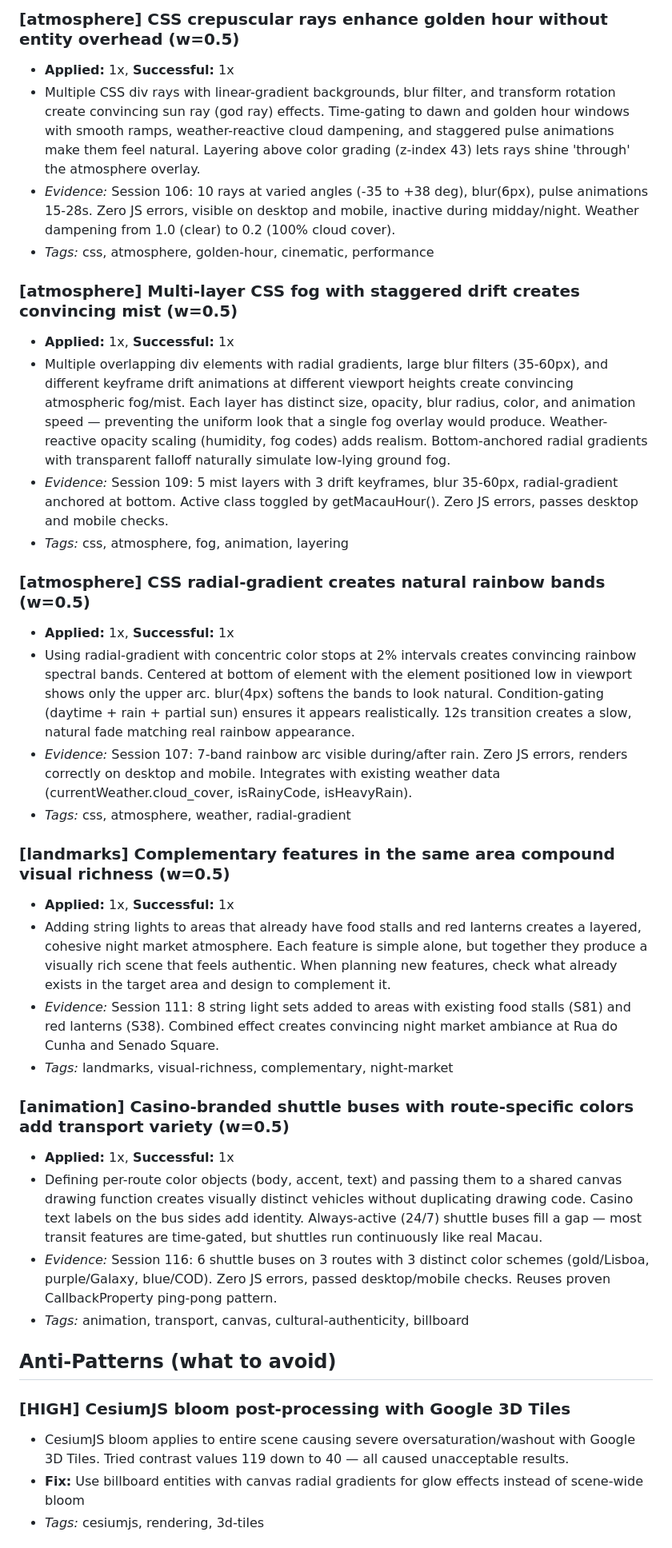
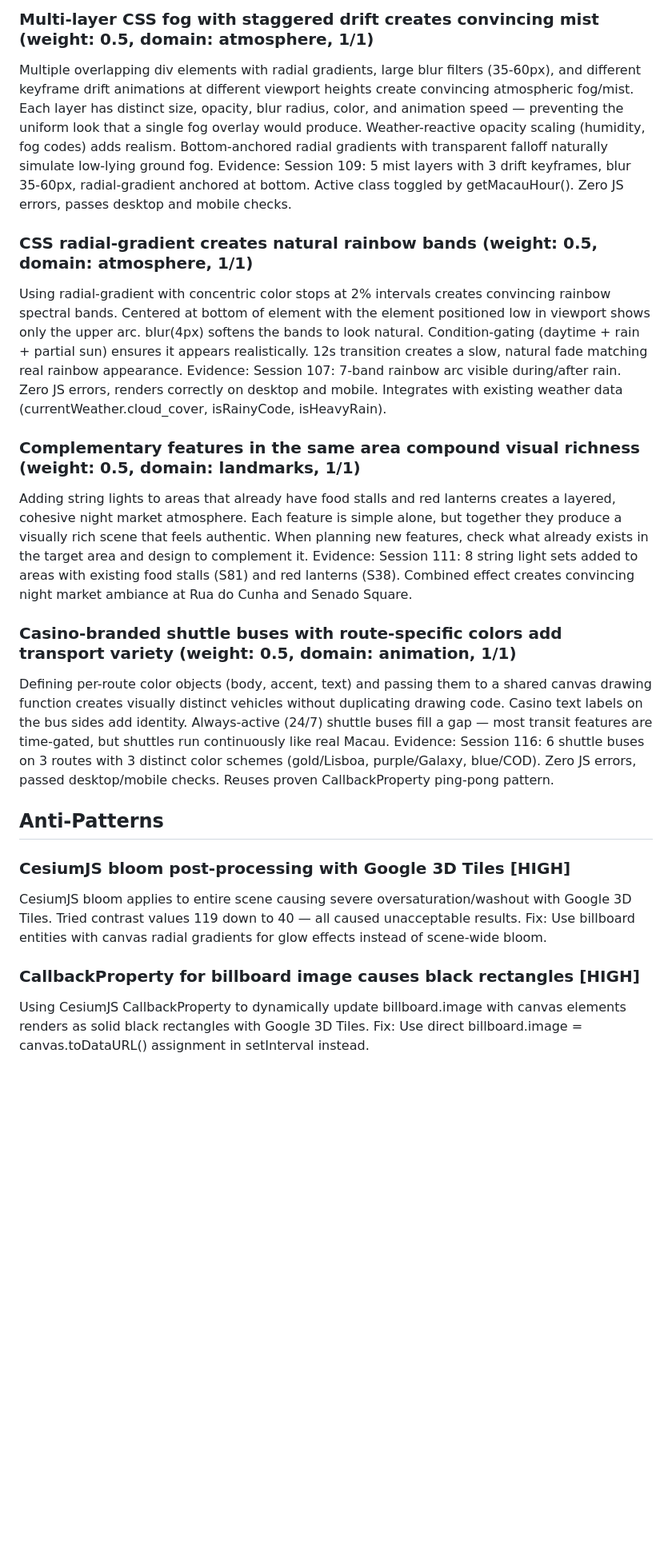
Before and after one commit to FlyCowGames/FlyCow-BaccaratCity, a Markdown page: docs/AGENT_LEARNINGS.md, the part around one of its changes. Shown at 80% size. Rendered like a GitHub page; blank space fills up the shorter version.

Commit message:
Session 128: knowledge updates and AGENT_LEARNINGS regeneration
Co-Authored-By: Claude Opus 4.6 <noreply@anthropic.com>

```diff
--- a/docs/AGENT_LEARNINGS.md
+++ b/docs/AGENT_LEARNINGS.md
@@ -174,38 +92,21 @@
 
-### [atmosphere] CSS crepuscular rays enhance golden hour without entity overhead (w=0.5)
-- **Applied:** 1x, **Successful:** 1x
-- Multiple CSS div rays with linear-gradient backgrounds, blur filter, and transform rotation create convincing sun ray (god ray) effects. Time-gating to dawn and golden hour windows with smooth ramps, weather-reactive cloud dampening, and staggered pulse animations make them feel natural. Layering above color grading (z-index 43) lets rays shine 'through' the atmosphere overlay.
-- *Evidence:* Session 106: 10 rays at varied angles (-35 to +38 deg), blur(6px), pulse animations 15-28s. Zero JS errors, visible on desktop and mobile, inactive during midday/night. Weather dampening from 1.0 (clear) to 0.2 (100% cloud cover).
-- *Tags:* css, atmosphere, golden-hour, cinematic, performance
+### Multi-layer CSS fog with staggered drift creates convincing mist (weight: 0.5, domain: atmosphere, 1/1)
+Multiple overlapping div elements with radial gradients, large blur filters (35-60px), and different keyframe drift animations at different viewport heights create convincing atmospheric fog/mist. Each layer has distinct size, opacity, blur radius, color, and animation speed — preventing the uniform look that a single fog overlay would produce. Weather-reactive opacity scaling (humidity, fog codes) adds realism. Bottom-anchored radial gradients with transparent falloff naturally simulate low-lying ground fog. Evidence: Session 109: 5 mist layers with 3 drift keyframes, blur 35-60px, radial-gradient anchored at bottom. Active class toggled by getMacauHour(). Zero JS errors, passes desktop and mobile checks.
 
-### [atmosphere] Multi-layer CSS fog with staggered drift creates convincing mist (w=0.5)
-- **Applied:** 1x, **Successful:** 1x
-- Multiple overlapping div elements with radial gradients, large blur filters (35-60px), and different keyframe drift animations at different viewport heights create convincing atmospheric fog/mist. Each layer has distinct size, opacity, blur radius, color, and animation speed — preventing the uniform look that a single fog overlay would produce. Weather-reactive opacity scaling (humidity, fog codes) adds realism. Bottom-anchored radial gradients with transparent falloff naturally simulate low-lying ground fog.
-- *Evidence:* Session 109: 5 mist layers with 3 drift keyframes, blur 35-60px, radial-gradient anchored at bottom. Active class toggled by getMacauHour(). Zero JS errors, passes desktop and mobile checks.
-- *Tags:* css, atmosphere, fog, animation, layering
+### CSS radial-gradient creates natural rainbow bands (weight: 0.5, domain: atmosphere, 1/1)
+Using radial-gradient with concentric color stops at 2% intervals creates convincing rainbow spectral bands. Centered at bottom of element with the element positioned low in viewport shows only the upper arc. blur(4px) softens the bands to look natural. Condition-gating (daytime + rain + partial sun) ensures it appears realistically. 12s transition creates a slow, natural fade matching real rainbow appearance. Evidence: Session 107: 7-band rainbow arc visible during/after rain. Zero JS errors, renders correctly on desktop and mobile. Integrates with existing weather data (currentWeather.cloud_cover, isRainyCode, isHeavyRain).
 
-### [atmosphere] CSS radial-gradient creates natural rainbow bands (w=0.5)
-- **Applied:** 1x, **Successful:** 1x
-- Using radial-gradient with concentric color stops at 2% intervals creates convincing rainbow spectral bands. Centered at bottom of element with the element positioned low in viewport shows only the upper arc. blur(4px) softens the bands to look natural. Condition-gating (daytime + rain + partial sun) ensures it appears realistically. 12s transition creates a slow, natural fade matching real rainbow appearance.
-- *Evidence:* Session 107: 7-band rainbow arc visible during/after rain. Zero JS errors, renders correctly on desktop and mobile. Integrates with existing weather data (currentWeather.cloud_cover, isRainyCode, isHeavyRain).
-- *Tags:* css, atmosphere, weather, radial-gradient
+### Complementary features in the same area compound visual richness (weight: 0.5, domain: landmarks, 1/1)
+Adding string lights to areas that already have food stalls and red lanterns creates a layered, cohesive night market atmosphere. Each feature is simple alone, but together they produce a visually rich scene that feels authentic. When planning new features, check what already exists in the target area and design to complement it. Evidence: Session 111: 8 string light sets added to areas with existing food stalls (S81) and red lanterns (S38). Combined effect creates convincing night market ambiance at Rua do Cunha and Senado Square.
 
-### [landmarks] Complementary features in the same area compound visual richness (w=0.5)
-- **Applied:** 1x, **Successful:** 1x
-- Adding string lights to areas that already have food stalls and red lanterns creates a layered, cohesive night market atmosphere. Each feature is simple alone, but together they produce a visually rich scene that feels authentic. When planning new features, check what already exists in the target area and design to complement it.
-- *Evidence:* Session 111: 8 string light sets added to areas with existing food stalls (S81) and red lanterns (S38). Combined effect creates convincing night market ambiance at Rua do Cunha and Senado Square.
-- *Tags:* landmarks, visual-richness, complementary, night-market
+### Casino-branded shuttle buses with route-specific colors add transport variety (weight: 0.5, domain: animation, 1/1)
+Defining per-route color objects (body, accent, text) and passing them to a shared canvas drawing function creates visually distinct vehicles without duplicating drawing code. Casino text labels on the bus sides add identity. Always-active (24/7) shuttle buses fill a gap — most transit features are time-gated, but shuttles run continuously like real Macau. Evidence: Session 116: 6 shuttle buses on 3 routes with 3 distinct color schemes (gold/Lisboa, purple/Galaxy, blue/COD). Zero JS errors, passed desktop/mobile checks. Reuses proven CallbackProperty ping-pong pattern.
 
-### [animation] Casino-branded shuttle buses with route-specific colors add transport variety (w=0.5)
-- **Applied:** 1x, **Successful:** 1x
-- Defining per-route color objects (body, accent, text) and passing them to a shared canvas drawing function creates visually distinct vehicles without duplicating drawing code. Casino text labels on the bus sides add identity. Always-active (24/7) shuttle buses fill a gap — most transit features are time-gated, but shuttles run continuously like real Macau.
-- *Evidence:* Session 116: 6 shuttle buses on 3 routes with 3 distinct color schemes (gold/Lisboa, purple/Galaxy, blue/COD). Zero JS errors, passed desktop/mobile checks. Reuses proven CallbackProperty ping-pong pattern.
-- *Tags:* animation, transport, canvas, cultural-authenticity, billboard
+## Anti-Patterns
 
-## Anti-Patterns (what to avoid)
+### CesiumJS bloom post-processing with Google 3D Tiles [HIGH]
+CesiumJS bloom applies to entire scene causing severe oversaturation/washout with Google 3D Tiles. Tried contrast values 119 down to 40 — all caused unacceptable results. Fix: Use billboard entities with canvas radial gradients for glow effects instead of scene-wide bloom.
 
-### [HIGH] CesiumJS bloom post-processing with Google 3D Tiles
-- CesiumJS bloom applies to entire scene causing severe oversaturation/washout with Google 3D Tiles. Tried contrast values 119 down to 40 — all caused unacceptable results.
-- **Fix:** Use billboard entities with canvas radial gradients for glow effects instead of scene-wide bloom
-- *Tags:* cesiumjs, rendering, 3d-tiles
+### CallbackProperty for billboard image causes black rectangles [HIGH]
+Using CesiumJS CallbackProperty to dynamically update billboard.image with canvas elements renders as solid black rectangles with Google 3D Tiles. Fix: Use direct billboard.image = canvas.toDataURL() assignment in setInterval instead.
 
```
Also changed, not shown: other parts of docs/AGENT_LEARNINGS.md (+87 -200 lines).
